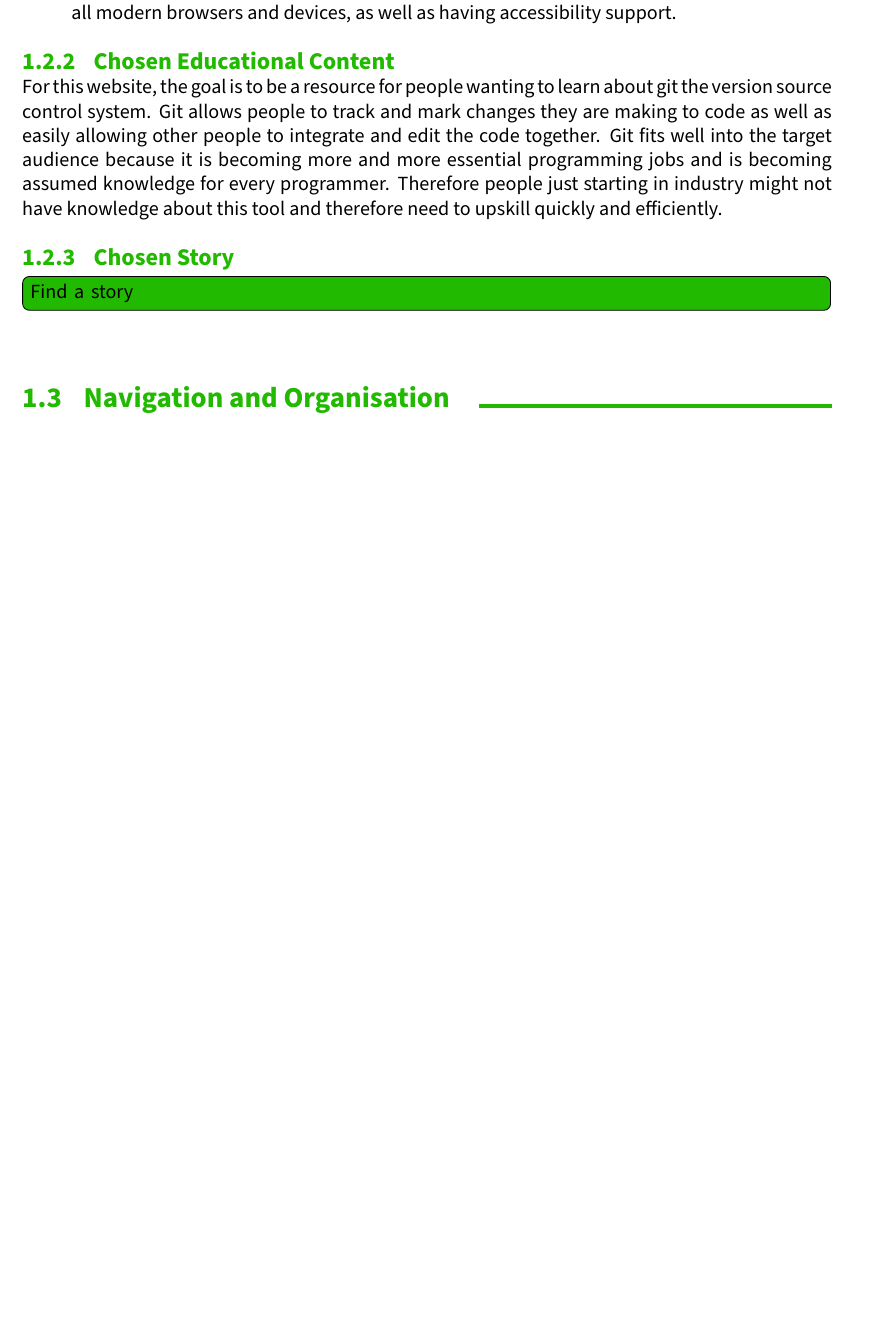
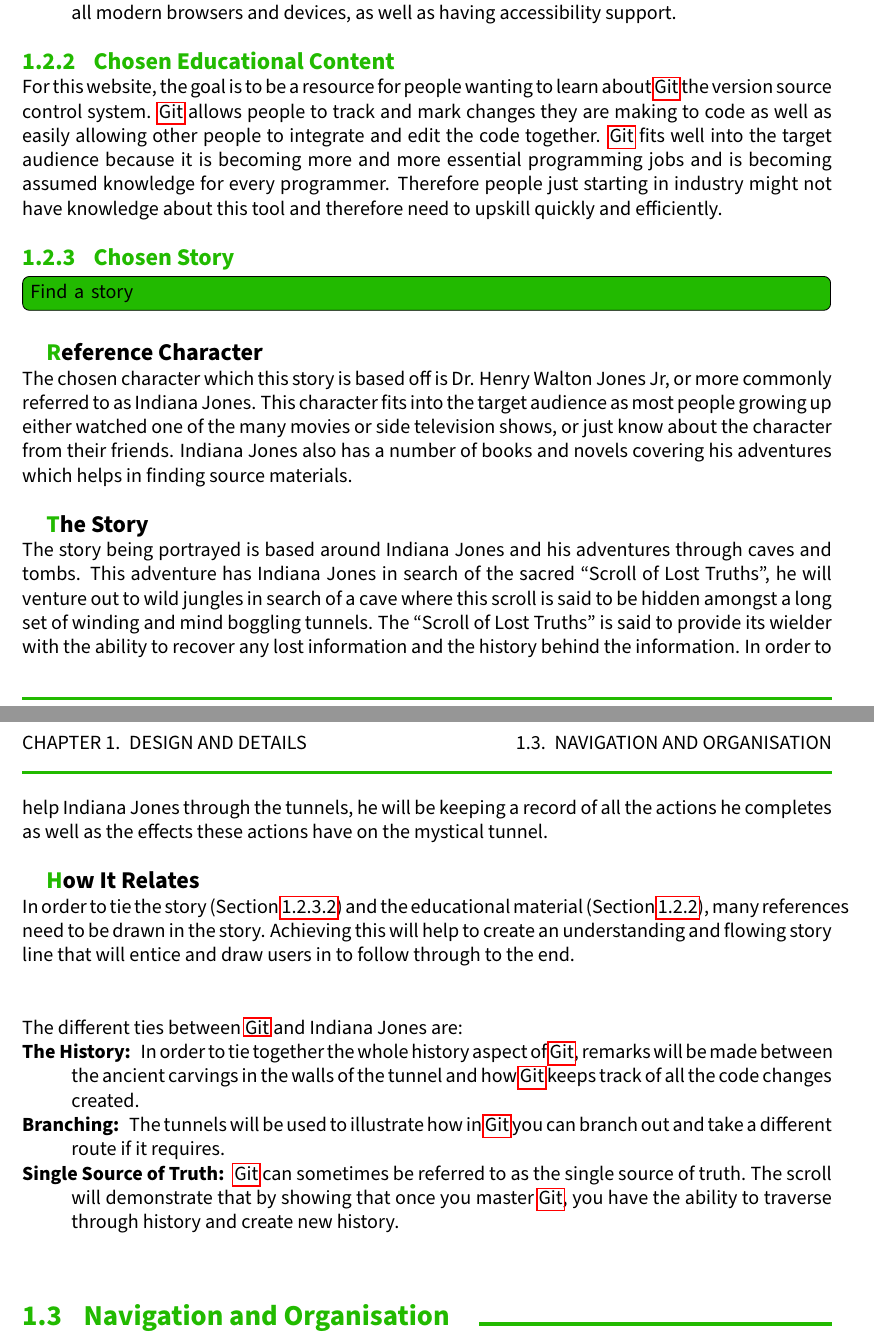
Before and after one commit to sanchez/reports-deco1400, a LaTeX thesis (main.tex, which reads stakeholders.tex): part of page 6 of 9 before the commit and two parts of pages 6 and 7 of 10 after it, the two joined at a grey line, cut so that both start at the same text, the shorter picture padded with empty space. Compiled offline with pdfLaTeX.

Commit message:
Finished up the first large chunk

```diff
--- a/main.tex
+++ b/main.tex
@@ -85,6 +85,10 @@
 	name={SmartHome},
 	description={An environment in which a series of different devices communicate and interact together to provide an end user with a more automated housing experience}
 }
+\newglossaryentry{git}{
+	name={Git},
+	description={A popular version control system for tracking a change history of code and providing easily collaboration between developers. Git is commonly used with an online public repository such as GitHub or GitLab}
+}
 
 \begin{document}
 	\input{titlepage}
--- a/stakeholders.tex
+++ b/stakeholders.tex
@@ -21,12 +21,30 @@
 \end{description}
 
 
-\subsection{Chosen Educational Content}
+\subsection{Chosen Educational Content}\label{sec:content}
 % What is your chosen educational content?
 % Why is this educational content an interesting choice for the target audience?
-For this website, the goal is to be a resource for people wanting to learn about git the version source control system. Git allows people to track and mark changes they are making to code as well as easily allowing other people to integrate and edit the code together. Git fits well into the target audience because it is becoming more and more essential programming jobs and is becoming assumed knowledge for every programmer. Therefore people just starting in industry might not have knowledge about this tool and therefore need to upskill quickly and efficiently.
+For this website, the goal is to be a resource for people wanting to learn about \gls{git} the version source control system. \Gls{git} allows people to track and mark changes they are making to code as well as easily allowing other people to integrate and edit the code together. \Gls{git} fits well into the target audience because it is becoming more and more essential programming jobs and is becoming assumed knowledge for every programmer. Therefore people just starting in industry might not have knowledge about this tool and therefore need to upskill quickly and efficiently.
 
 \subsection{Chosen Story}
 % What is your chosen story and genre?
 % Why is this story an interesting choice for the website's visuals and theme in relation to the target audience?
 \todo[inline]{Find a story}
+\subsubsection{Reference Character}
+The chosen character which this story is based off is Dr. Henry Walton Jones Jr, or more commonly referred to as Indiana Jones. This character fits into the target audience as most people growing up either watched one of the many movies or side television shows, or just know about the character from their friends. Indiana Jones also has a number of books and novels covering his adventures which helps in finding source materials.
+
+\subsubsection{The Story}\label{sec:TheStory}
+The story being portrayed is based around Indiana Jones and his adventures through caves and tombs. This adventure has Indiana Jones in search of the sacred ``Scroll of Lost Truths'', he will venture out to wild jungles in search of a cave where this scroll is said to be hidden amongst a long set of winding and mind boggling tunnels. The ``Scroll of Lost Truths'' is said to provide its wielder with the ability to recover any lost information and the history behind the information. In order to help Indiana Jones through the tunnels, he will be keeping a record of all the actions he completes as well as the effects these actions have on the mystical tunnel.
+
+\subsubsection{How It Relates}
+% tunnels -> git branches
+% history behind the artifact -> git history (i.e. history on the walls)
+% scroll of lost truths -> single source of truth -> master branch / git
+In order to tie the story (Section~\ref{sec:TheStory}) and the educational material (Section~\ref{sec:content}), many references need to be drawn in the story. Achieving this will help to create an understanding and flowing story line that will entice and draw users in to follow through to the end.\\\\
+
+The different ties between \gls{git} and Indiana Jones are:
+\begin{description}
+	\item[The History:] In order to tie together the whole history aspect of \gls{git}, remarks will be made between the ancient carvings in the walls of the tunnel and how \gls{git} keeps track of all the code changes created.
+	\item[Branching:] The tunnels will be used to illustrate how in \gls{git} you can branch out and take a different route if it requires.
+	\item[Single Source of Truth:] \Gls{git} can sometimes be referred to as the single source of truth. The scroll will demonstrate that by showing that once you master \gls{git}, you have the ability to traverse through history and create new history.
+\end{description}
```
Also changed, not shown: intro.tex (+1 -1 lines), main.pdf, stakeholders.tex (4 more changed lines).
